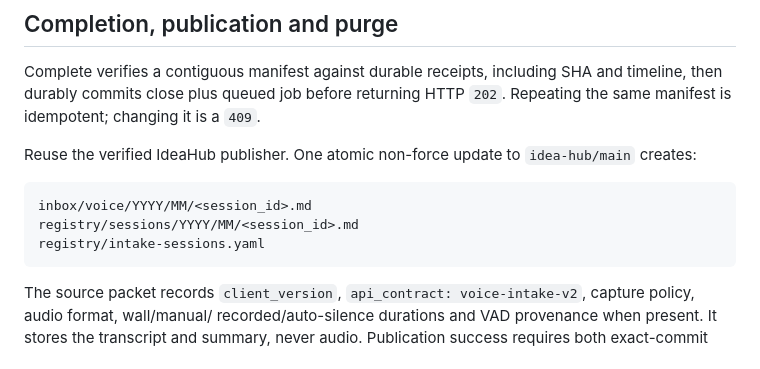
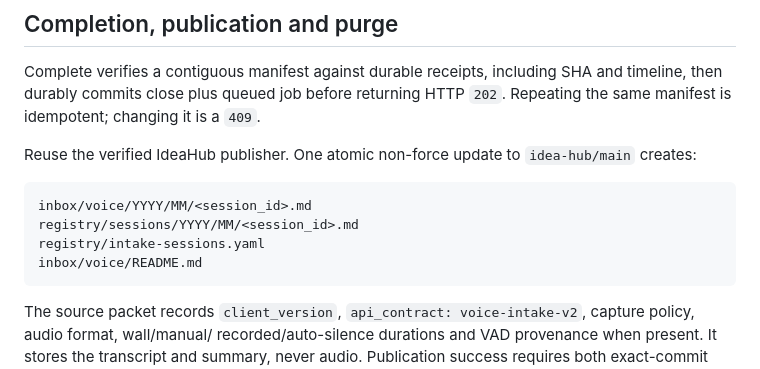
Before and after one commit to onedayonemasterpiece/my-data-hub, a Markdown page: docs/operations/record-idea-hub-voice-intake-v2.md, the part around the change. Drawn GitHub-style.

````diff
--- a/docs/operations/record-idea-hub-voice-intake-v2.md
+++ b/docs/operations/record-idea-hub-voice-intake-v2.md
@@ -172,6 +172,7 @@ Reuse the verified IdeaHub publisher. One atomic non-force update to
 inbox/voice/YYYY/MM/<session_id>.md
 registry/sessions/YYYY/MM/<session_id>.md
 registry/intake-sessions.yaml
+inbox/voice/README.md
 ```
 
 The source packet records `client_version`,
````
Also changed, not shown: docs/handoffs/record-idea-hub-android-1.1-api-contract.md (+5 -3 lines).
